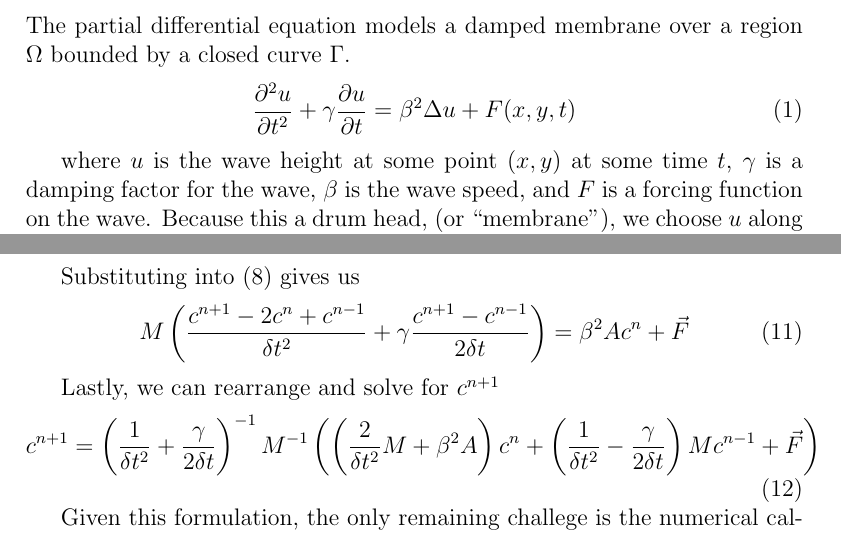
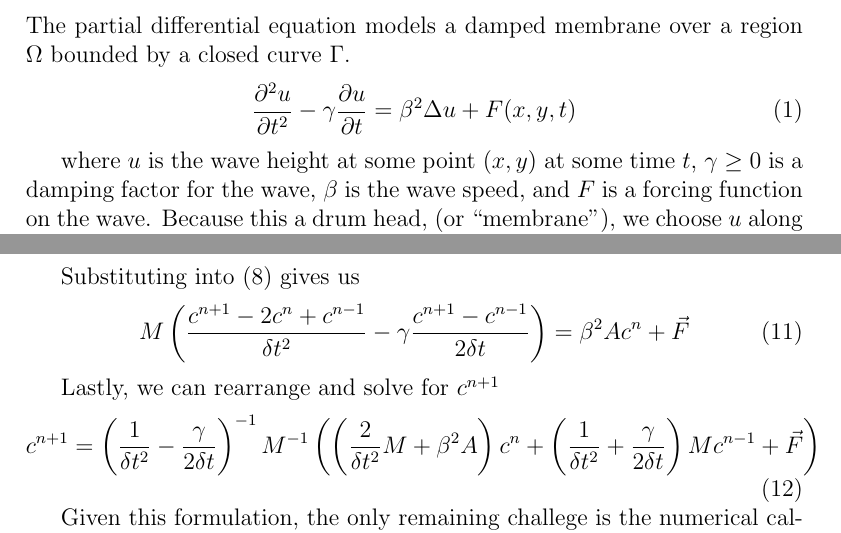
Before and after one commit to chipbell4/math_6640_project, a LaTeX paper (paper/main.tex, which reads paper/fem/derivation.tex): two parts of pages 1 and 3 of 7, joined at a grey line, cut so that both start at the same text. Compiled offline with pdfLaTeX.

Commit message:
Making sure that gamma is enforced positive and that diffusion behaves physically

```diff
--- a/paper/fem/derivation.tex
+++ b/paper/fem/derivation.tex
@@ -58,16 +58,16 @@ and the following (second order) expansion for the first derivative
 
 Substituting into (\ref{eq:u_h_matrix}) gives us
 \begin{equation} \label{eq:finite_diff_weak_form}
-M \left( \secondfinitediff{c} + \gamma \firstfinitediff{c} \right) = \beta^2 A c^n + \vec{F}
+M \left( \secondfinitediff{c} - \gamma \firstfinitediff{c} \right) = \beta^2 A c^n + \vec{F}
 \end{equation}
 
 Lastly, we can rearrange and solve for $c^{n+1}$
 \begin{equation} \label{eq:finite_diff_solution}
-c^{n+1} = \step{+}^{-1} M^{-1}
+c^{n+1} = \step{-}^{-1} M^{-1}
 \left(
 \left( \frac{2}{\delta t^2}M + \beta^2 A \right) c^n
 +
-\step{-} M c^{n-1}
+\step{+} M c^{n-1}
 +
 \vec{F}
 \right)
--- a/paper/main.tex
+++ b/paper/main.tex
@@ -32,12 +32,12 @@
 \section{The main PDE}
 The partial differential equation models a damped membrane over a region $\Omega$ bounded by a closed curve $\Gamma$.
 \begin{equation} \label{eq:main_pde}
-\secondpartial{u}{t} + \gamma \firstpartial{u}{t}
+\secondpartial{u}{t} - \gamma \firstpartial{u}{t}
 =
 \beta^2 \laplacian{u} + F(x,y,t)
 \end{equation}
 
-where $u$ is the wave height at some point $(x,y)$ at some time $t$, $\gamma$ is a damping factor for the wave,
+where $u$ is the wave height at some point $(x,y)$ at some time $t$, $\gamma \ge 0$ is a damping factor for the wave,
 $\beta$ is the wave speed, and $F$ is a forcing function on the wave. Because this a drum head, (or ``membrane''), we choose
 $u$ along $\Gamma$ to be 0, giving us a Dirichet boundary condition.
 
```
Also changed, not shown: paper/fem/derivation.tex (6 more changed lines).
